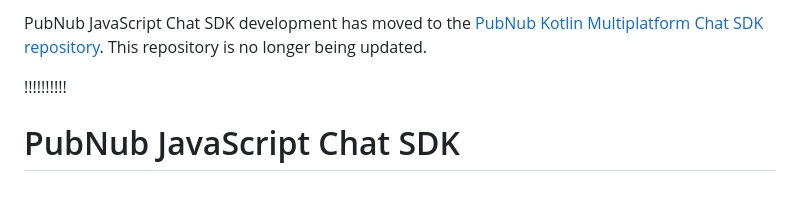
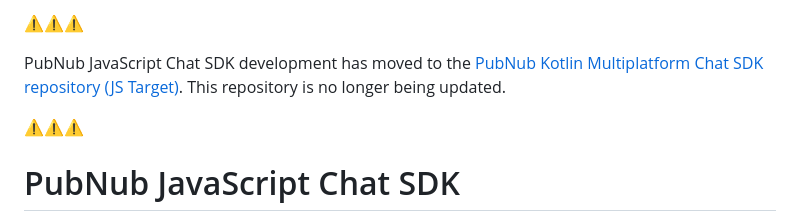
Before and after one commit to pubnub/js-chat, a Markdown page: README.md, the part around the change printed below. Rendered like a GitHub page; blank space fills up the shorter version.

Commit message:
chore: updated readme (#194)

```diff
--- a/README.md
+++ b/README.md
@@ -2,8 +2,10 @@
 
-PubNub JavaScript Chat SDK development has moved to the [PubNub Kotlin Multiplatform Chat SDK repository](https://github.com/pubnub/kmp-chat).
+⚠️⚠️⚠️
+
+PubNub JavaScript Chat SDK development has moved to the [PubNub Kotlin Multiplatform Chat SDK repository (JS Target)](https://github.com/pubnub/kmp-chat/tree/master/js-chat).
 This repository is no longer being updated.
 
-!!!!!!!!!!
+⚠️⚠️⚠️
 
 # PubNub JavaScript Chat SDK
 
```
Also changed, not shown: other parts of README.md (+1 -1 lines).
